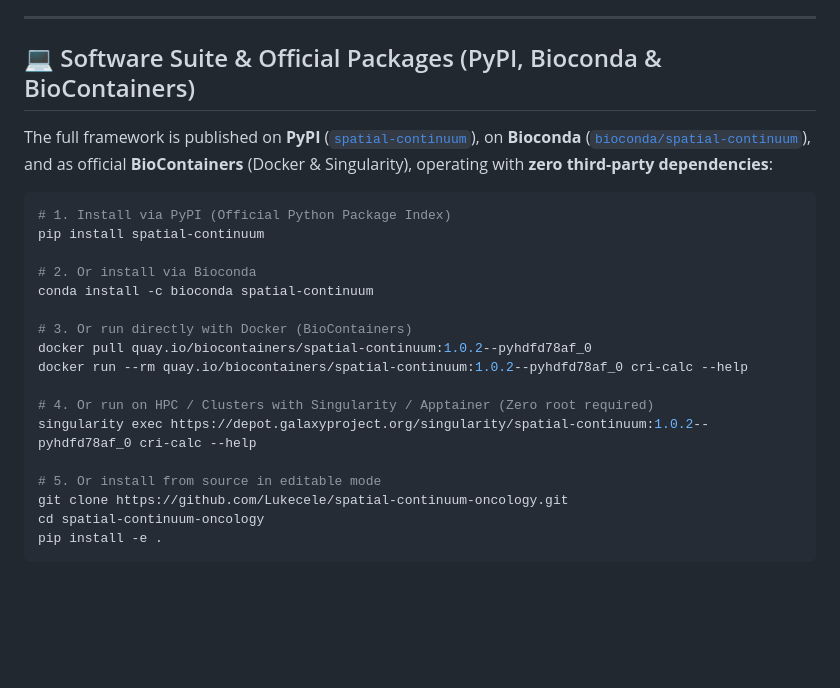
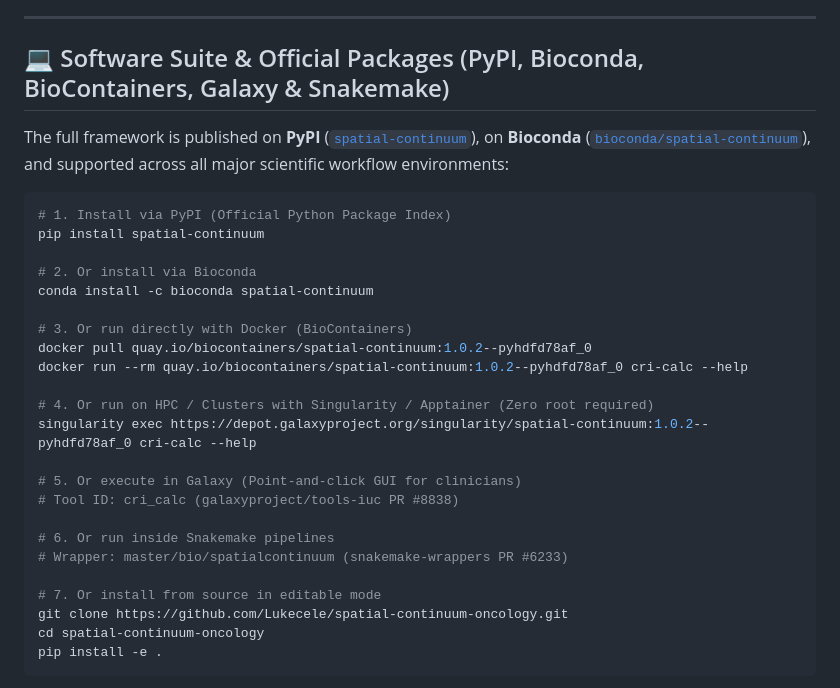
Before and after one commit to Lukecele/spatial-continuum-oncology, a Markdown page: README.md, the part around one of its changes. Rendered like a GitHub page; blank space fills up the shorter version.

Commit message:
docs: add Galaxy Project (IUC PR #8838) and Snakemake (PR #6233) badges and workflow integration

````diff
--- a/README.md
+++ b/README.md
@@ -120,9 +122,9 @@ Live Portal Audit: [🌐 `10_REPORT_COLLAUDO_LIVE_PORTALE_E_AUDIT_E2E.md`](10_RE
 
 ---
 
-## 💻 Software Suite & Official Packages (PyPI, Bioconda & BioContainers)
+## 💻 Software Suite & Official Packages (PyPI, Bioconda, BioContainers, Galaxy & Snakemake)
 
-The full framework is published on **PyPI** ([`spatial-continuum`](https://pypi.org/project/spatial-continuum/)), on **Bioconda** ([`bioconda/spatial-continuum`](https://anaconda.org/bioconda/spatial-continuum)), and as official **BioContainers** (Docker & Singularity), operating with **zero third-party dependencies**:
+The full framework is published on **PyPI** ([`spatial-continuum`](https://pypi.org/project/spatial-continuum/)), on **Bioconda** ([`bioconda/spatial-continuum`](https://anaconda.org/bioconda/spatial-continuum)), and supported across all major scientific workflow environments:
 
 ```bash
 # 1. Install via PyPI (Official Python Package Index)
@@ -138,7 +140,13 @@ docker run --rm quay.io/biocontainers/spatial-continuum:1.0.2--pyhdfd78af_0 cri-
 # 4. Or run on HPC / Clusters with Singularity / Apptainer (Zero root required)
 singularity exec https://depot.galaxyproject.org/singularity/spatial-continuum:1.0.2--pyhdfd78af_0 cri-calc --help
 
-# 5. Or install from source in editable mode
+# 5. Or execute in Galaxy (Point-and-click GUI for clinicians)
+# Tool ID: cri_calc (galaxyproject/tools-iuc PR #8838)
+
+# 6. Or run inside Snakemake pipelines
+# Wrapper: master/bio/spatialcontinuum (snakemake-wrappers PR #6233)
+
+# 7. Or install from source in editable mode
 git clone https://github.com/Lukecele/spatial-continuum-oncology.git
 cd spatial-continuum-oncology
 pip install -e .
````
Also changed, not shown: other parts of README.md (+2 -0 lines).
